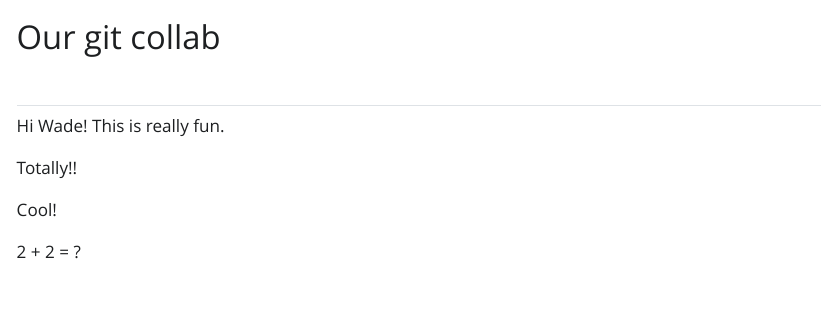
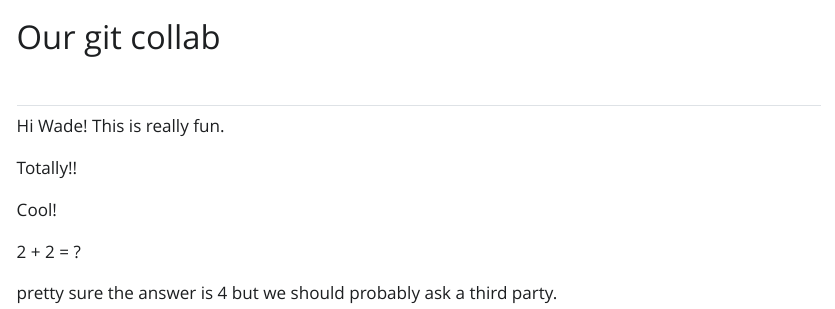
Before and after one commit to wsedgwick/git-collab-demo, a Quarto document (our-doc.qmd): the page in a window 1100 px wide, from its top. The pictures show the output file our-doc.html that the author committed with the source, opened offline; Quarto's library style sheets are replaced by a plain one without menus.

Commit message:
answered q

```diff
--- a/our-doc.qmd
+++ b/our-doc.qmd
@@ -13,3 +13,5 @@ Totally!!
 Cool!
 
 2 + 2 = ?
+
+pretty sure the answer is 4 but we should probably ask a third party.
```
Also changed, not shown: our-doc.html.
